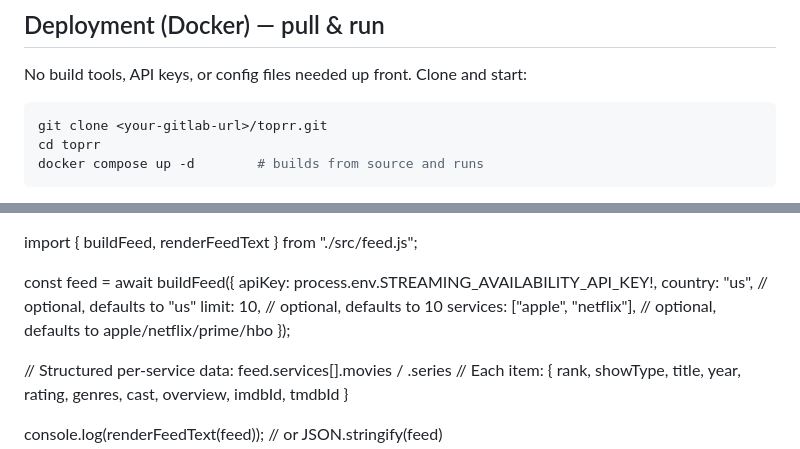
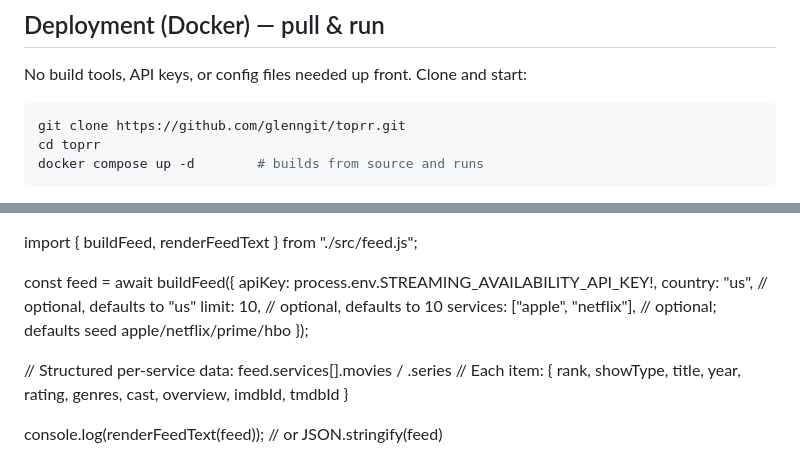
Before and after one commit to glenngit/toprr, a Markdown page: README.md, 2 parts joined by grey strips. GitHub-like rendering.

````diff
--- a/README.md
+++ b/README.md
@@ -240,7 +263,7 @@ mutations must send `X-Requested-With: toprr` (the GUI does this automatically).
 No build tools, API keys, or config files needed up front. Clone and start:
 
 ```bash
-git clone <your-gitlab-url>/toprr.git
+git clone https://github.com/glenngit/toprr.git
 cd toprr
 docker compose up -d        # builds from source and runs
 ```
@@ -293,7 +316,7 @@ const feed = await buildFeed({
   apiKey: process.env.STREAMING_AVAILABILITY_API_KEY!,
   country: "us",                      // optional, defaults to "us"
   limit: 10,                          // optional, defaults to 10
-  services: ["apple", "netflix"],     // optional, defaults to apple/netflix/prime/hbo
+  services: ["apple", "netflix"],     // optional; defaults seed apple/netflix/prime/hbo
 });
 
 // Structured per-service data: feed.services[].movies / .series
````
Also changed, not shown: other parts of README.md (+73 -48 lines).
